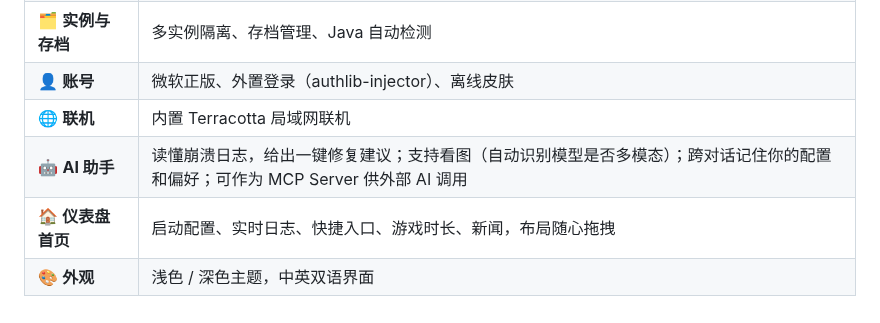
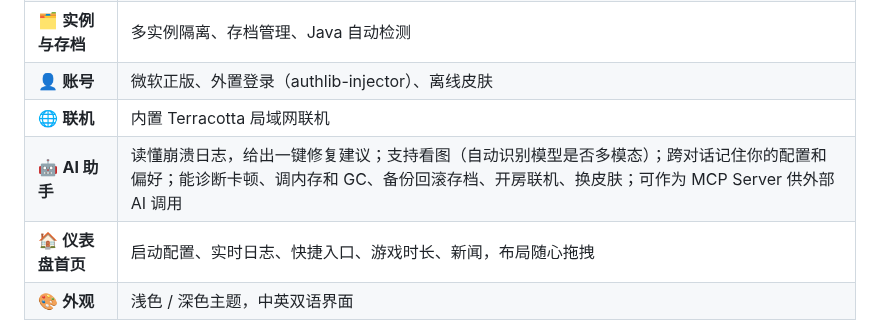
Before and after one commit to wfwwq/TipCL, a Markdown page: README.md, the part around the change. Drawn GitHub-style.

Commit message:
README：补充工具

```diff
--- a/README.md
+++ b/README.md
@@ -30,7 +30,7 @@
 | 🗂️ **实例与存档** | 多实例隔离、存档管理、Java 自动检测 |
 | 👤 **账号** | 微软正版、外置登录（authlib-injector）、离线皮肤 |
 | 🌐 **联机** | 内置 Terracotta 局域网联机 |
-| 🤖 **AI 助手** | 读懂崩溃日志，给出一键修复建议；支持看图（自动识别模型是否多模态）；跨对话记住你的配置和偏好；可作为 MCP Server 供外部 AI 调用 |
+| 🤖 **AI 助手** | 读懂崩溃日志，给出一键修复建议；支持看图（自动识别模型是否多模态）；跨对话记住你的配置和偏好；能诊断卡顿、调内存和 GC、备份回滚存档、开房联机、换皮肤；可作为 MCP Server 供外部 AI 调用 |
 | 🏠 **仪表盘首页** | 启动配置、实时日志、快捷入口、游戏时长、新闻，布局随心拖拽 |
 | 🎨 **外观** | 浅色 / 深色主题，中英双语界面 |
 
```
